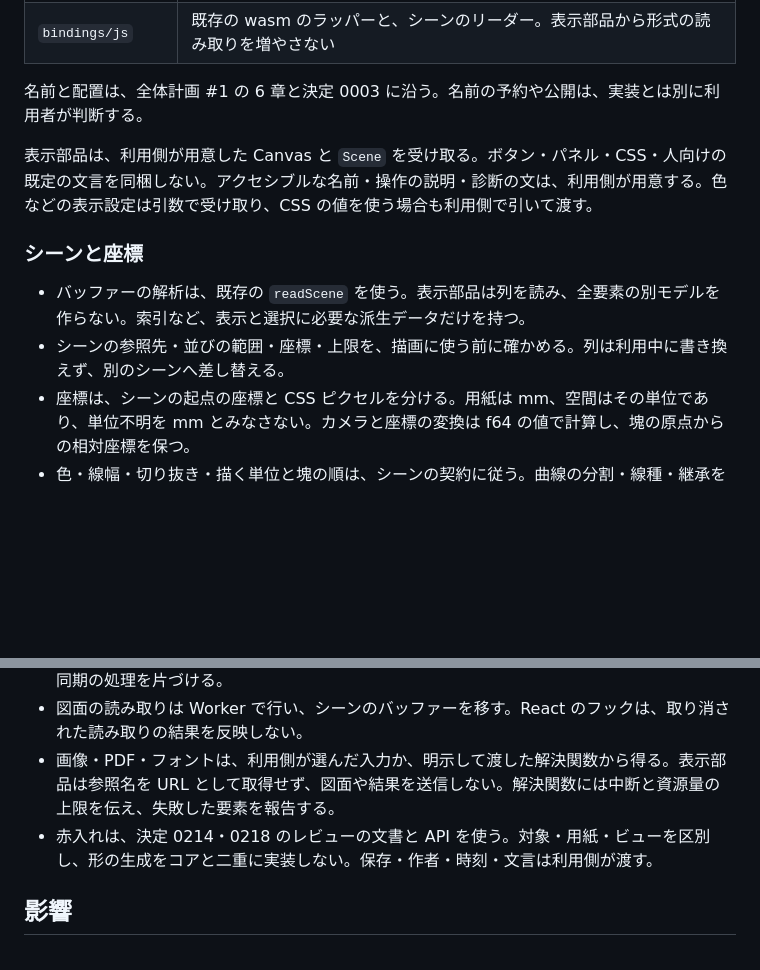
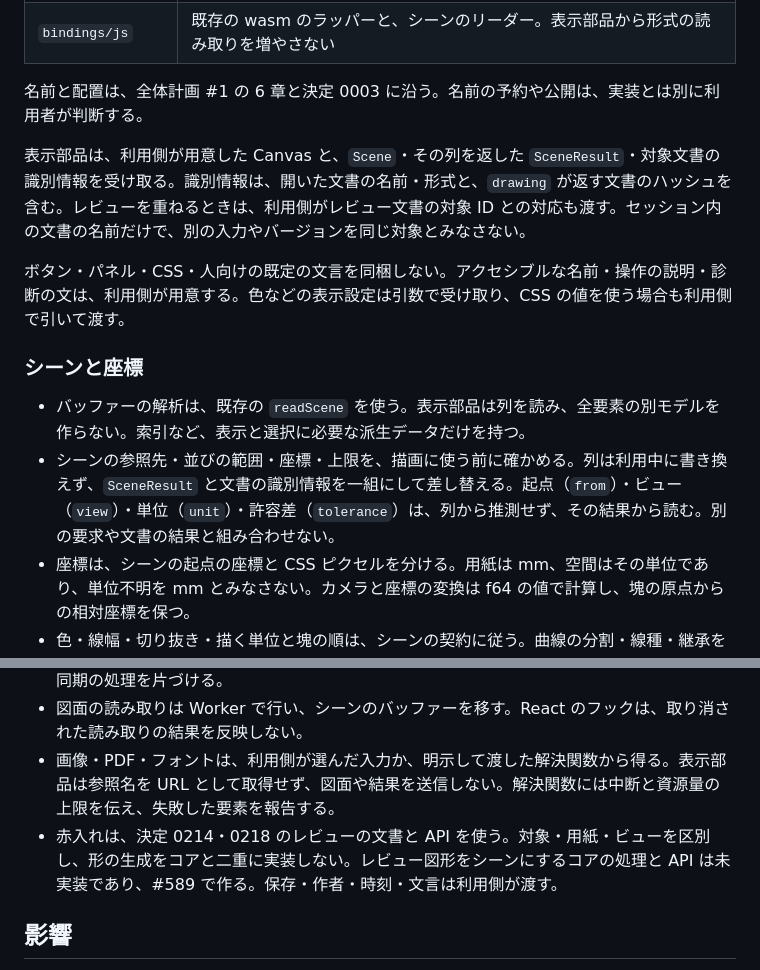
Before and after one commit to zumen-jp/zumen, a Markdown page: docs/decisions/0267-view2d-on-scene-columns.md, 2 parts joined by grey strips. Rendered like a GitHub page; blank space fills up the shorter version.

Commit message:
docs(view2d): シーンのメタデータと残るレビュー処理を明記する

```diff
--- a/docs/decisions/0267-view2d-on-scene-columns.md
+++ b/docs/decisions/0267-view2d-on-scene-columns.md
@@ -43,12 +43,14 @@
 
 名前と配置は、全体計画 #1 の 6 章と決定 0003 に沿う。名前の予約や公開は、実装とは別に利用者が判断する。
 
-表示部品は、利用側が用意した Canvas と `Scene` を受け取る。ボタン・パネル・CSS・人向けの既定の文言を同梱しない。アクセシブルな名前・操作の説明・診断の文は、利用側が用意する。色などの表示設定は引数で受け取り、CSS の値を使う場合も利用側で引いて渡す。
+表示部品は、利用側が用意した Canvas と、`Scene`・その列を返した `SceneResult`・対象文書の識別情報を受け取る。識別情報は、開いた文書の名前・形式と、`drawing` が返す文書のハッシュを含む。レビューを重ねるときは、利用側がレビュー文書の対象 ID との対応も渡す。セッション内の文書の名前だけで、別の入力やバージョンを同じ対象とみなさない。
+
+ボタン・パネル・CSS・人向けの既定の文言を同梱しない。アクセシブルな名前・操作の説明・診断の文は、利用側が用意する。色などの表示設定は引数で受け取り、CSS の値を使う場合も利用側で引いて渡す。
 
 ### シーンと座標
 
 - バッファーの解析は、既存の `readScene` を使う。表示部品は列を読み、全要素の別モデルを作らない。索引など、表示と選択に必要な派生データだけを持つ。
-- シーンの参照先・並びの範囲・座標・上限を、描画に使う前に確かめる。列は利用中に書き換えず、別のシーンへ差し替える。
+- シーンの参照先・並びの範囲・座標・上限を、描画に使う前に確かめる。列は利用中に書き換えず、`SceneResult` と文書の識別情報を一組にして差し替える。起点（`from`）・ビュー（`view`）・単位（`unit`）・許容差（`tolerance`）は、列から推測せず、その結果から読む。別の要求や文書の結果と組み合わせない。
 - 座標は、シーンの起点の座標と CSS ピクセルを分ける。用紙は mm、空間はその単位であり、単位不明を mm とみなさない。カメラと座標の変換は f64 の値で計算し、塊の原点からの相対座標を保つ。
 - 色・線幅・切り抜き・描く単位と塊の順は、シーンの契約に従う。曲線の分割・線種・継承を JS で評価し直さない。
 - 字形がある文字はその輪郭を描き、文字列を重ねない。字形のない文字はブラウザーの文字で代替できるが、寸法と形の一致を保証しない。代替や未描画は、理由と要素を利用側へ返す。
@@ -61,7 +63,7 @@
 - 表示範囲・レイヤ・選択・強調・ツールの状態を購読できるようにする。React はその状態を購読し、同じ状態を別に管理しない。破棄とシーンの差し替えで、購読・ポインター・古い非同期の処理を片づける。
 - 図面の読み取りは Worker で行い、シーンのバッファーを移す。React のフックは、取り消された読み取りの結果を反映しない。
 - 画像・PDF・フォントは、利用側が選んだ入力か、明示して渡した解決関数から得る。表示部品は参照名を URL として取得せず、図面や結果を送信しない。解決関数には中断と資源量の上限を伝え、失敗した要素を報告する。
-- 赤入れは、決定 0214・0218 のレビューの文書と API を使う。対象・用紙・ビューを区別し、形の生成をコアと二重に実装しない。保存・作者・時刻・文言は利用側が渡す。
+- 赤入れは、決定 0214・0218 のレビューの文書と API を使う。対象・用紙・ビューを区別し、形の生成をコアと二重に実装しない。レビュー図形をシーンにするコアの処理と API は未実装であり、#589 で作る。保存・作者・時刻・文言は利用側が渡す。
 
 ## 影響
 
```
Also changed, not shown: docs/view2d.md (+2 -2 lines).
